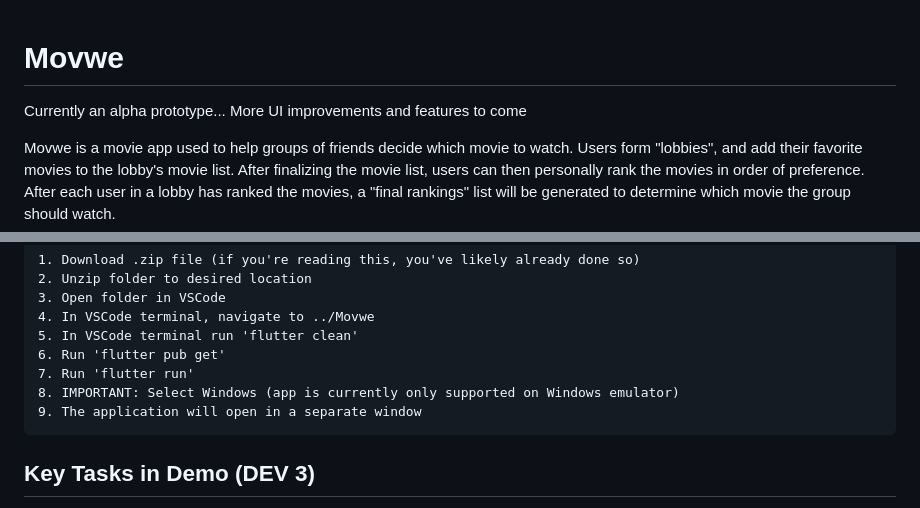
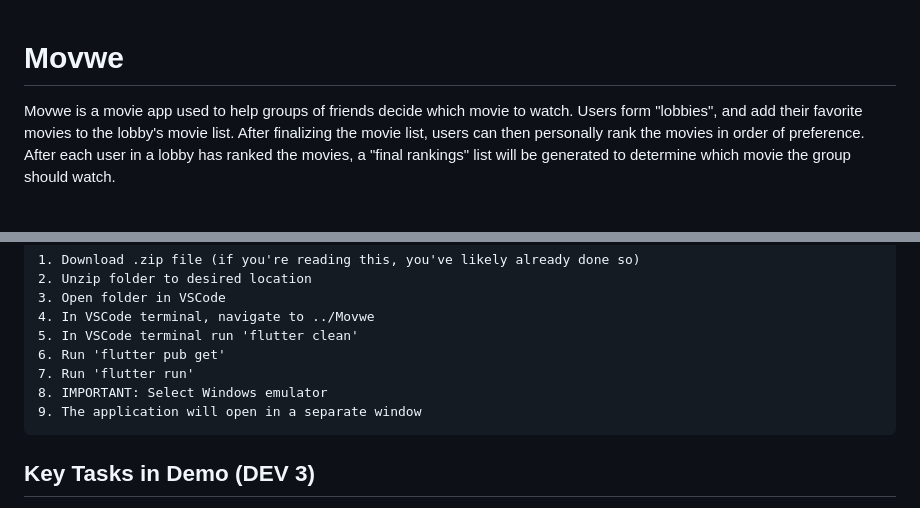
Before and after one commit to vibha-h/Movwe, a Markdown page: README.md, 2 parts joined by grey strips. Drawn GitHub-style; blank space fills up the shorter version.

```diff
--- a/README.md
+++ b/README.md
@@ -1,8 +1,5 @@
 
 # Movwe
-
-Currently an alpha prototype... More UI improvements and features to come
-
 Movwe is a movie app used to help groups of friends decide which movie to watch. Users form "lobbies", and add their favorite movies to the lobby's movie list. After finalizing the movie list, users can then personally rank the movies in order of preference. After each user in a lobby has ranked the movies, a "final rankings" list will be generated to determine which movie the group should watch.
 
 ## Authors
@@ -32,7 +29,7 @@ Steps:
     5. In VSCode terminal run 'flutter clean'
     6. Run 'flutter pub get'
     7. Run 'flutter run'
-    8. IMPORTANT: Select Windows (app is currently only supported on Windows emulator)
+    8. IMPORTANT: Select Windows emulator
     9. The application will open in a separate window
 
 
```
Also changed, not shown: other parts of README.md (+33 -2 lines).
